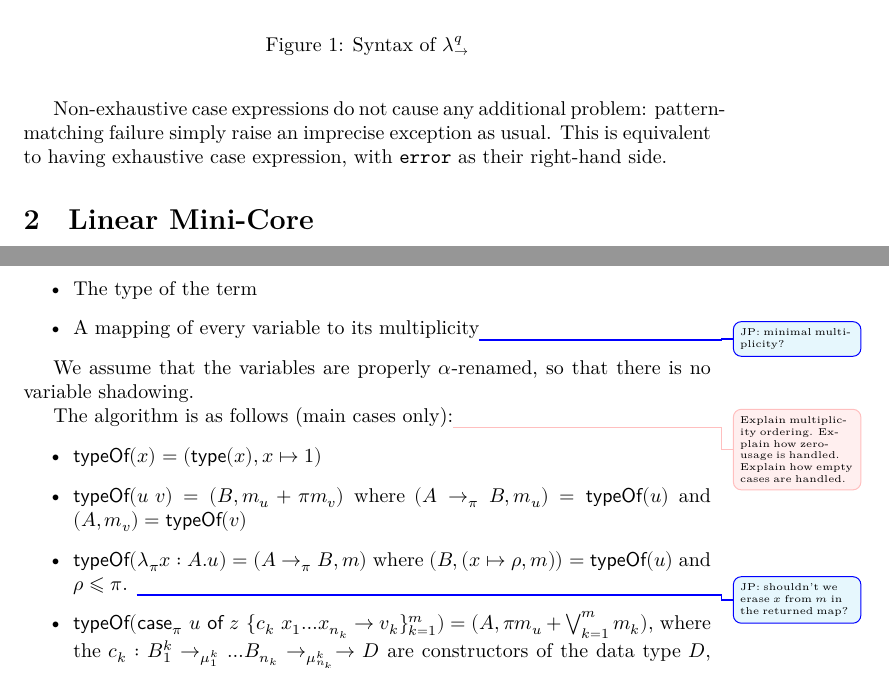
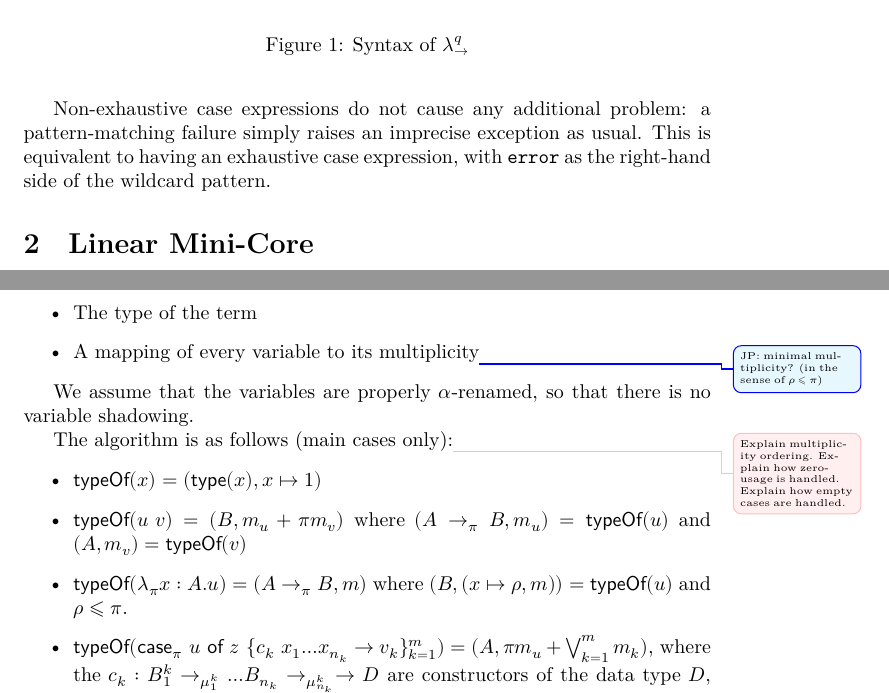
Before and after one commit to tweag/linear-types, a LaTeX document (minicore.tex): two parts of pages 2 and 6 of 6, joined at a grey line, cut so that both start at the same text. Compiled offline with XeLaTeX.

Commit message:
notes and minor tweaks

```diff
--- a/minicore.tex
+++ b/minicore.tex
@@ -191,9 +191,9 @@ description of \calc{} in two ways.
 \end{description}
 
 Non-exhaustive case expressions do not cause any additional problem:
-pattern-matching failure simply raise an imprecise exception as
-usual. This is equivalent to having exhaustive case expression, with
-\verb+error+ as their right-hand side.
+a pattern-matching failure simply raises an imprecise exception as
+usual. This is equivalent to having an exhaustive case expression, with
+\verb+error+ as the right-hand side of the wildcard pattern.
 
 \section{Linear Mini-Core}
 
@@ -446,7 +446,7 @@ The typechecking algorithm, $\typeof{t}$, takes as an input a Linear
 Core term $t$, and returns a pair of
 \begin{itemize}
 \item The type of the term
-\item A mapping of every variable to its multiplicity\jp{minimal multiplicity?}
+\item A mapping of every variable to its multiplicity\jp{minimal multiplicity? (in the sense of $ρ ⩽ π$)}
 \end{itemize}
 
 We assume that the variables are properly $α$-renamed, so that there
@@ -460,7 +460,7 @@ The algorithm is as follows (main cases only):\improvement{Explain multiplicity
 \item $\typeof{u v} = (B, m_u + πm_v)$ where
   $(A →_π B, m_u)=\typeof{u}$ and $(A, m_v)=\typeof{v}$
 \item $\typeof{λ_π x : A. u}=(A →_π B, m)$ where $(B, (x ↦ ρ, m)) =
-  \typeof{u}$ and $ρ ⩽ π$. \jp{shouldn't we erase  $x$ from $m$ in the returned map?}
+  \typeof{u}$ and $ρ ⩽ π$.
 \item $\typeof{\casebind[π] u z {c_k  x₁ … x_{n_k} →
       v_k}}=(A,πm_u + ⋁_{k=1}^m m_k)$, where the $c_k : B_1^k
   →_{μ_1^k} … B_{n_k}→_{μ_{n_k}^k} → D$ are constructors of
```
Also changed, not shown: minicore.tex (2 more changed lines).
